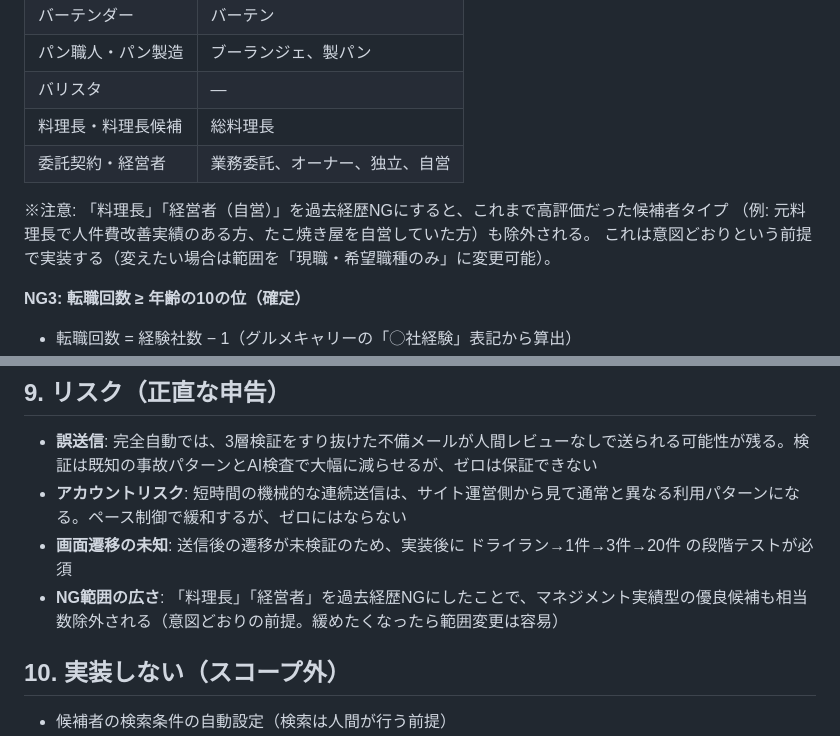
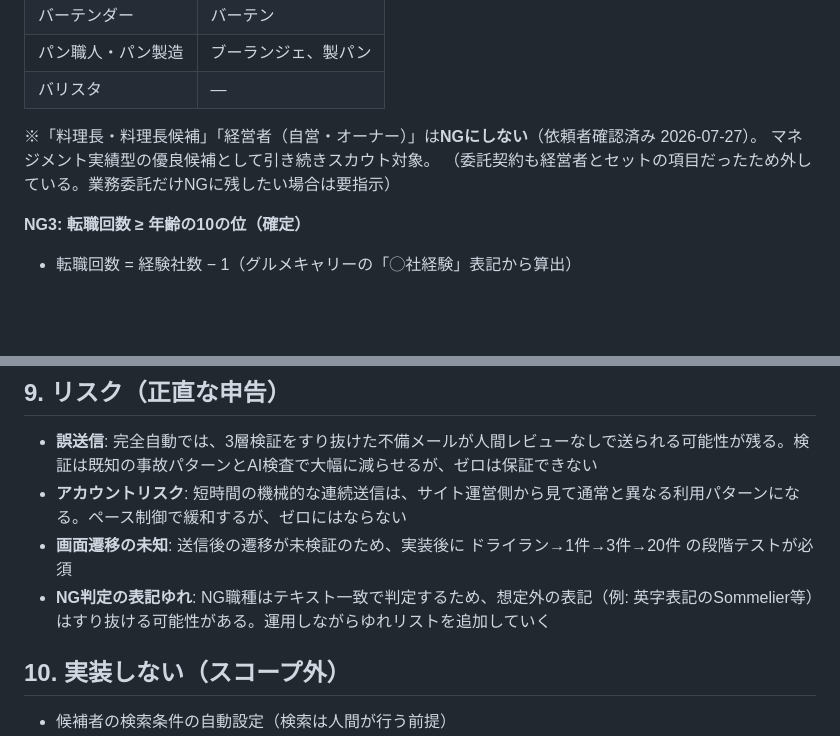
Before and after one commit to Fkzyk/gourmetcaree, a Markdown page: docs/02_全自動スカウトマシーン要件定義.md, 2 parts joined by grey strips. Drawn GitHub-style; blank space fills up the shorter version.

Commit message:
NG職種から料理長・料理長候補・経営者を除外(解釈誤りの訂正)
「含めてよい」=候補者として含めてよい(NGにしない)の意だった。
確定NG: パティシエ/寿司職人/ソムリエ/バーテンダー/パン職人・製造/
バリスタ + 転職回数(社数-1)>=年齢の10の位

Co-Authored-By: Claude Opus 4.8 <noreply@anthropic.com>
Claude-Session: https://claude.ai/code/session_01Bti8rcZN2FDquH6n8W2XJm

```diff
--- a/docs/02_全自動スカウトマシーン要件定義.md
+++ b/docs/02_全自動スカウトマシーン要件定義.md
@@ -57,12 +57,10 @@
 | バーテンダー | バーテン |
 | パン職人・パン製造 | ブーランジェ、製パン |
 | バリスタ | — |
-| 料理長・料理長候補 | 総料理長 |
-| 委託契約・経営者 | 業務委託、オーナー、独立、自営 |
 
-※注意: 「料理長」「経営者（自営）」を過去経歴NGにすると、これまで高評価だった候補者タイプ
-（例: 元料理長で人件費改善実績のある方、たこ焼き屋を自営していた方）も除外される。
-これは意図どおりという前提で実装する（変えたい場合は範囲を「現職・希望職種のみ」に変更可能）。
+※「料理長・料理長候補」「経営者（自営・オーナー）」は**NGにしない**（依頼者確認済み 2026-07-27）。
+マネジメント実績型の優良候補として引き続きスカウト対象。
+（委託契約も経営者とセットの項目だったため外している。業務委託だけNGに残したい場合は要指示）
 
 **NG3: 転職回数 ≥ 年齢の10の位（確定）**
 
@@ -128,7 +126,7 @@
 - **誤送信**: 完全自動では、3層検証をすり抜けた不備メールが人間レビューなしで送られる可能性が残る。検証は既知の事故パターンとAI検査で大幅に減らせるが、ゼロは保証できない
 - **アカウントリスク**: 短時間の機械的な連続送信は、サイト運営側から見て通常と異なる利用パターンになる。ペース制御で緩和するが、ゼロにはならない
 - **画面遷移の未知**: 送信後の遷移が未検証のため、実装後に ドライラン→1件→3件→20件 の段階テストが必須
-- **NG範囲の広さ**: 「料理長」「経営者」を過去経歴NGにしたことで、マネジメント実績型の優良候補も相当数除外される（意図どおりの前提。緩めたくなったら範囲変更は容易）
+- **NG判定の表記ゆれ**: NG職種はテキスト一致で判定するため、想定外の表記（例: 英字表記のSommelier等）はすり抜ける可能性がある。運用しながらゆれリストを追加していく
 
 ## 10. 実装しない（スコープ外）
 
```
